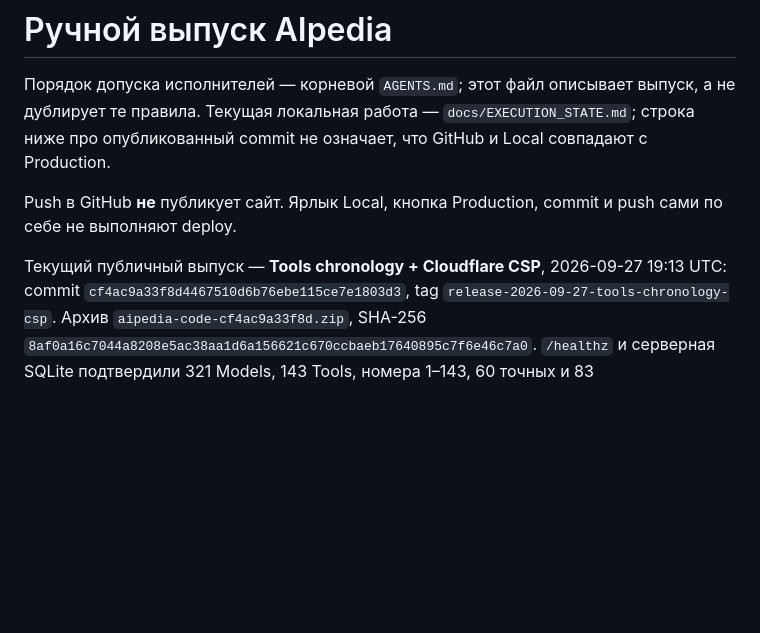
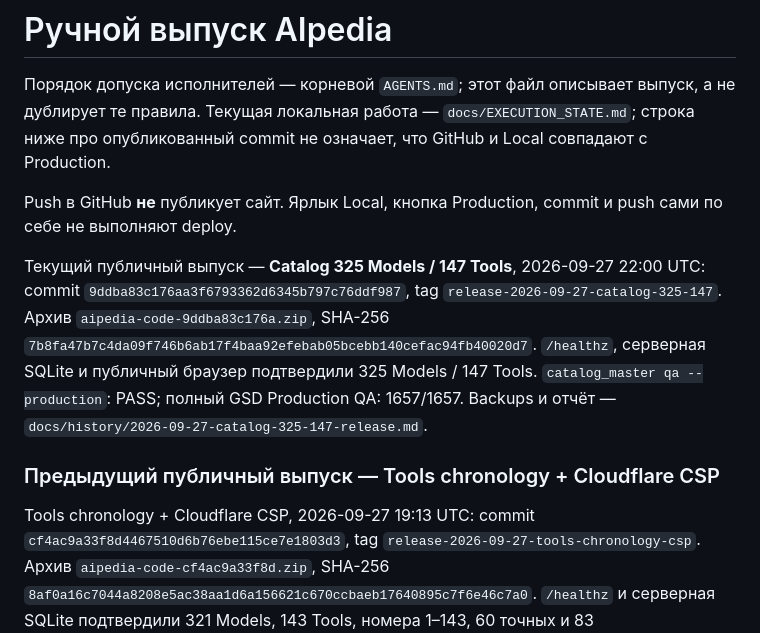
Before and after one commit to OMNOM-111/aipediya, a Markdown page: docs/RELEASE.md, the part around the change. Drawn GitHub-style; blank space fills up the shorter version.

Commit message:
docs: record catalog 325/147 production release

```diff
--- a/docs/RELEASE.md
+++ b/docs/RELEASE.md
@@ -8,7 +8,17 @@
 Push в GitHub **не** публикует сайт. Ярлык Local, кнопка Production, commit и push
 сами по себе не выполняют deploy.
 
-Текущий публичный выпуск — **Tools chronology + Cloudflare CSP**, 2026-09-27
+Текущий публичный выпуск — **Catalog 325 Models / 147 Tools**, 2026-09-27
+22:00 UTC: commit `9ddba83c176aa3f6793362d6345b797c76ddf987`, tag
+`release-2026-09-27-catalog-325-147`. Архив `aipedia-code-9ddba83c176a.zip`,
+SHA-256 `7b8fa47b7c4da09f746b6ab17f4baa92efebab05bcebb140cefac94fb40020d7`.
+`/healthz`, серверная SQLite и публичный браузер подтвердили 325 Models / 147
+Tools. `catalog_master qa --production`: PASS; полный GSD Production QA:
+1657/1657. Backups и отчёт — `docs/history/2026-09-27-catalog-325-147-release.md`.
+
+### Предыдущий публичный выпуск — Tools chronology + Cloudflare CSP
+
+Tools chronology + Cloudflare CSP, 2026-09-27
 19:13 UTC: commit `cf4ac9a33f8d4467510d6b76ebe115ce7e1803d3`, tag
 `release-2026-09-27-tools-chronology-csp`. Архив
 `aipedia-code-cf4ac9a33f8d.zip`, SHA-256
```
Also changed, not shown: docs/history/2026-09-27-catalog-325-147-release.md (added, +68 -0 lines).
